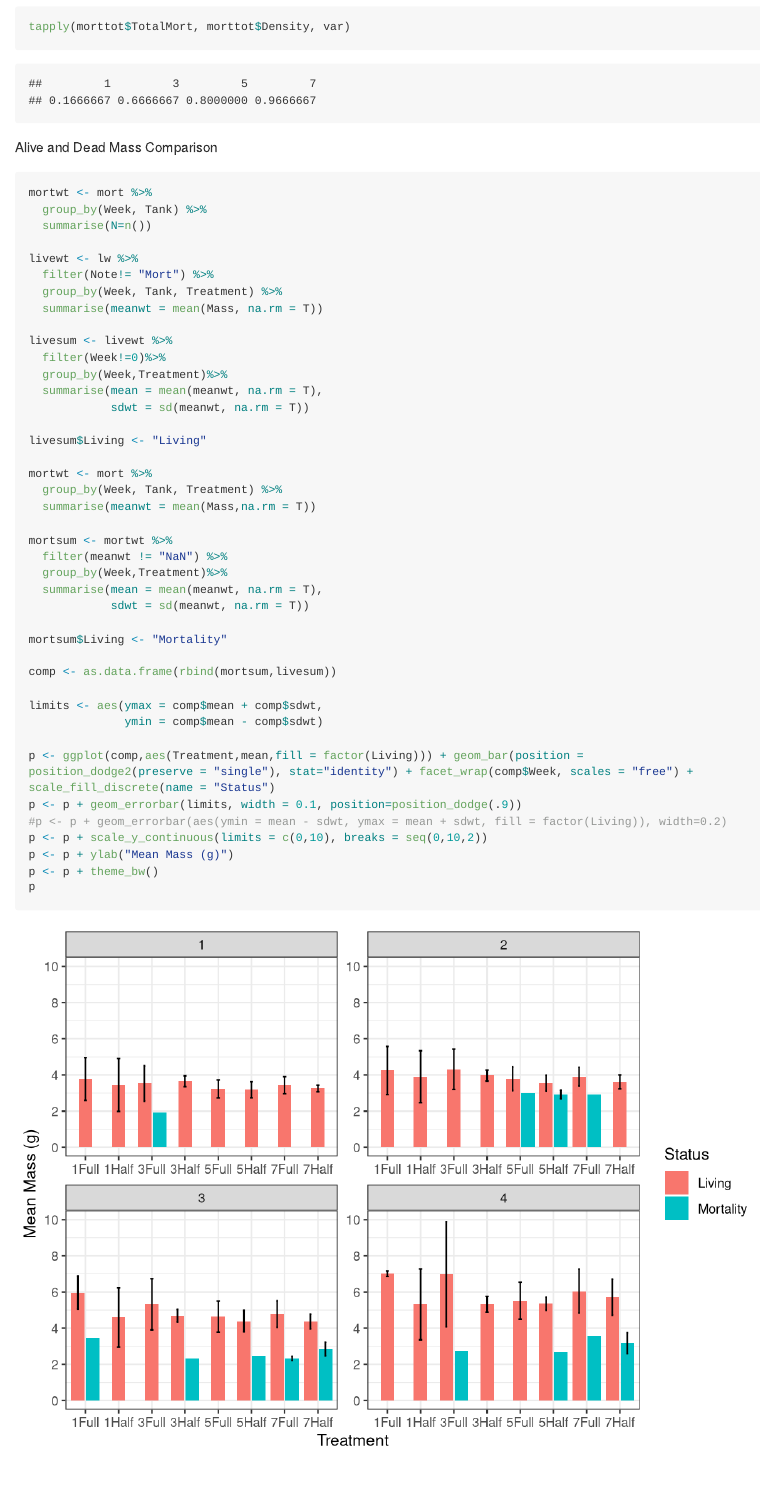
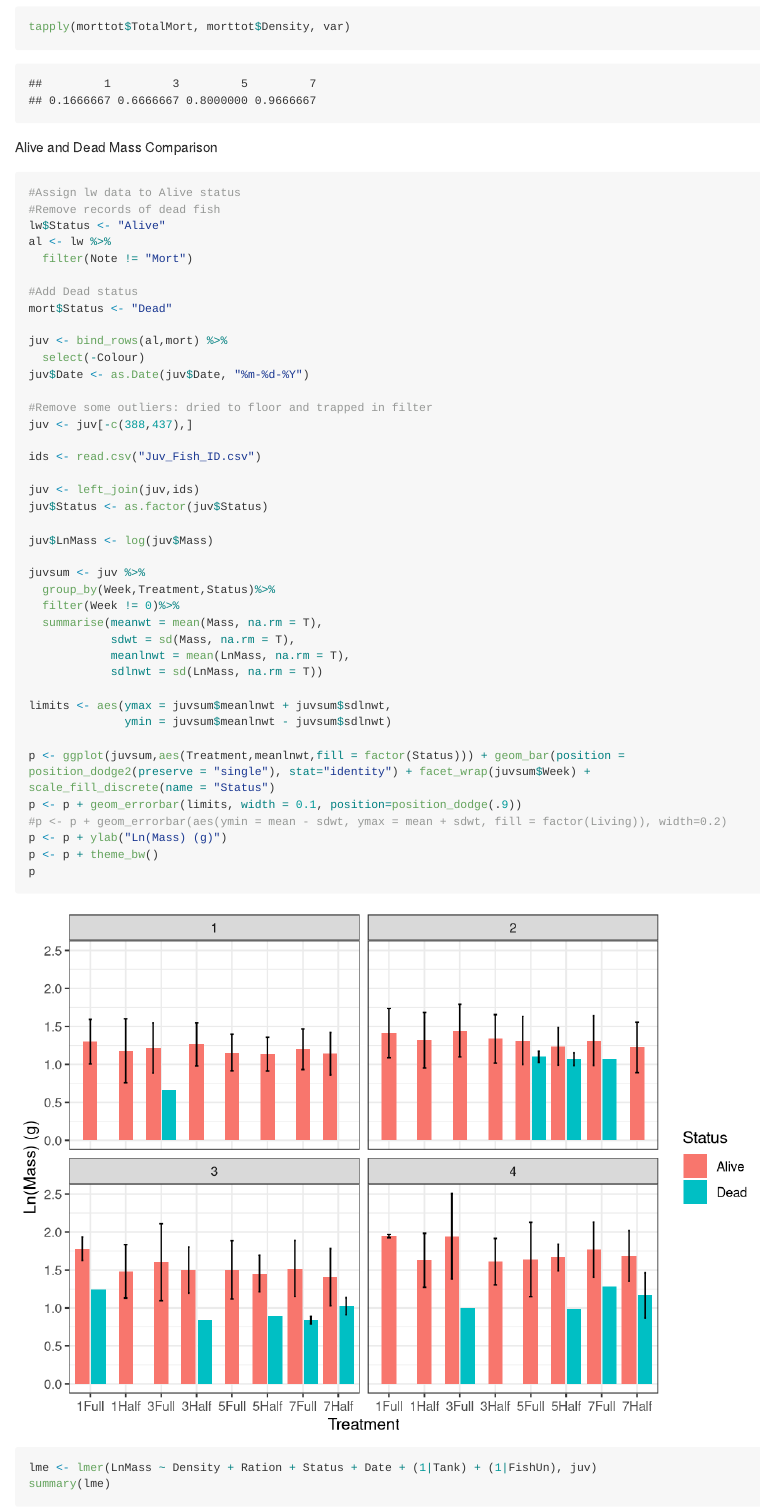
Before and after one commit to aacoulter/Juvenile_Competition, an R Markdown document (Juvenile_Competition.Rmd): the page in a window 1100 px wide, from 6260 px down. Rendered offline with R 4.5, knitr and Pandoc, with nearby package versions; long lines of code are wrapped.

Commit message:
Revised clunky code for summarizing live and dead weights

````diff
--- a/Juvenile_Competition.Rmd
+++ b/Juvenile_Competition.Rmd
@@ -118,53 +118,6 @@ tapply(morttot$TotalMort, morttot$Density, var)
 ```
 
 Alive and Dead Mass Comparison
-```{r warning=F, message=F, dpi=300}
-mortwt <- mort %>%
-  group_by(Week, Tank) %>%
-  summarise(N=n())
-
-livewt <- lw %>%
-  filter(Note!= "Mort") %>%
-  group_by(Week, Tank, Treatment) %>%
-  summarise(meanwt = mean(Mass, na.rm = T))
-
-livesum <- livewt %>%
-  filter(Week!=0)%>%
-  group_by(Week,Treatment)%>%
-  summarise(mean = mean(meanwt, na.rm = T),
-            sdwt = sd(meanwt, na.rm = T))
-
-livesum$Living <- "Living"
-
-mortwt <- mort %>%
-  group_by(Week, Tank, Treatment) %>%
-  summarise(meanwt = mean(Mass,na.rm = T))
-
-mortsum <- mortwt %>%
-  filter(meanwt != "NaN") %>%
-  group_by(Week,Treatment)%>%
-  summarise(mean = mean(meanwt, na.rm = T),
-            sdwt = sd(meanwt, na.rm = T))
-
-mortsum$Living <- "Mortality"
-
-comp <- as.data.frame(rbind(mortsum,livesum))
-
-limits <- aes(ymax = comp$mean + comp$sdwt,
-              ymin = comp$mean - comp$sdwt)
-
-p <- ggplot(comp,aes(Treatment,mean,fill = factor(Living))) + geom_bar(position = position_dodge2(preserve = "single"), stat="identity") + facet_wrap(comp$Week, scales = "free") + scale_fill_discrete(name = "Status")
-p <- p + geom_errorbar(limits, width = 0.1, position=position_dodge(.9))
-#p <- p + geom_errorbar(aes(ymin = mean - sdwt, ymax = mean + sdwt, fill = factor(Living)), width=0.2)
-p <- p + scale_y_continuous(limits = c(0,10), breaks = seq(0,10,2))
-p <- p + ylab("Mean Mass (g)")
-p <- p + theme_bw()
-p
-
-
-```
-
-
 ```{r warning=F, message=F, dpi=300}
 #Assign lw data to Alive status
 #Remove records of dead fish
````
